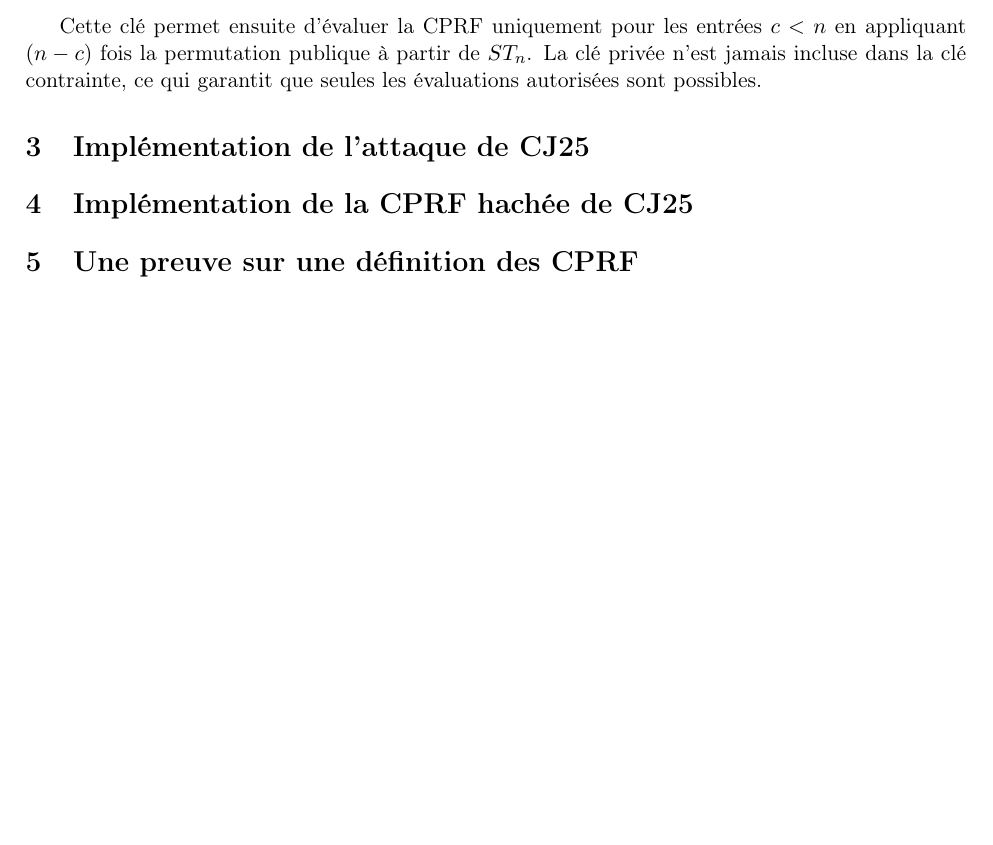
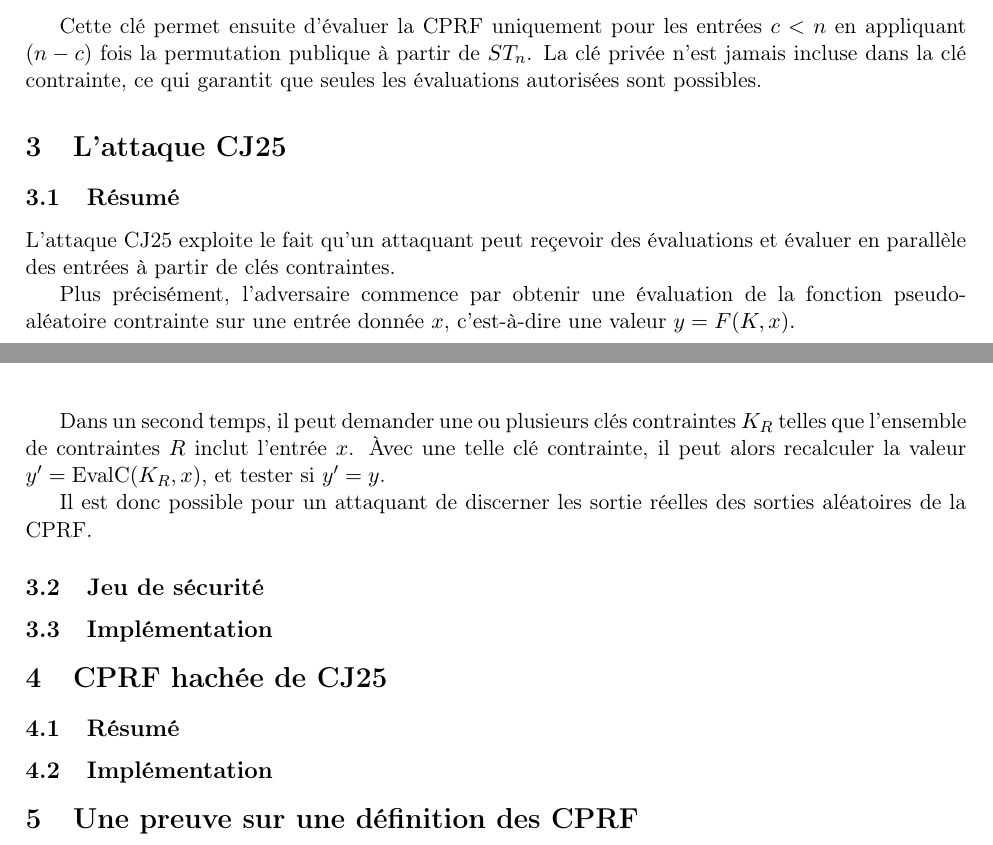
Before and after one commit to julian-mtn/bmo17-cprf, a LaTeX document (rapport/rapport.tex): part of page 5 of 5 before the commit and two parts of pages 5 and 6 of 6 after it, the two joined at a grey line, cut so that both start at the same text, the shorter picture padded with empty space. Compiled offline with pdfLaTeX.

Commit message:
rapport, attaque CJ25

```diff
--- a/rapport/rapport.tex
+++ b/rapport/rapport.tex
@@ -226,11 +226,30 @@ appliquant $(n-c)$ fois la permutation publique à partir de $ST_n$. La clé pri
 jamais incluse dans la clé contrainte, ce qui garantit que seules les évaluations autorisées
 sont possibles.
 
-\section{Implémentation de l'attaque de CJ25}
+\section{L'attaque CJ25}
 
+\subsection{Résumé}
 
-\section{Implémentation de la CPRF hachée de CJ25}
+L’attaque CJ25 exploite le fait qu'un attaquant peut reçevoir des évaluations et évaluer en parallèle des entrées à partir de clés contraintes.
 
+Plus précisément, l’adversaire commence par obtenir une évaluation de la fonction pseudo-aléatoire contrainte sur une entrée donnée $x$,
+c’est-à-dire une valeur $y = F(K, x). $
+
+Dans un second temps, il peut demander une ou plusieurs clés contraintes $K_R$ telles que l’ensemble de contraintes $R$ inclut l’entrée $x$.
+Àvec une telle clé contrainte, il peut alors recalculer la valeur
+$y' = \mathrm{EvalC}(K_R, x)$, et tester si $y' = y$.
+
+Il est donc possible pour un attaquant de discerner les sortie réelles des sorties aléatoires de la CPRF.
+
+\subsection{Jeu de sécurité}
+
+\subsection{Implémentation}
+
+\section{CPRF hachée de CJ25}
+
+\subsection{Résumé}
+
+\subsection{Implémentation}
 
 
 \section{Une preuve sur une définition des CPRF}
```
Also changed, not shown: rapport/rapport.pdf, 5 other files.
